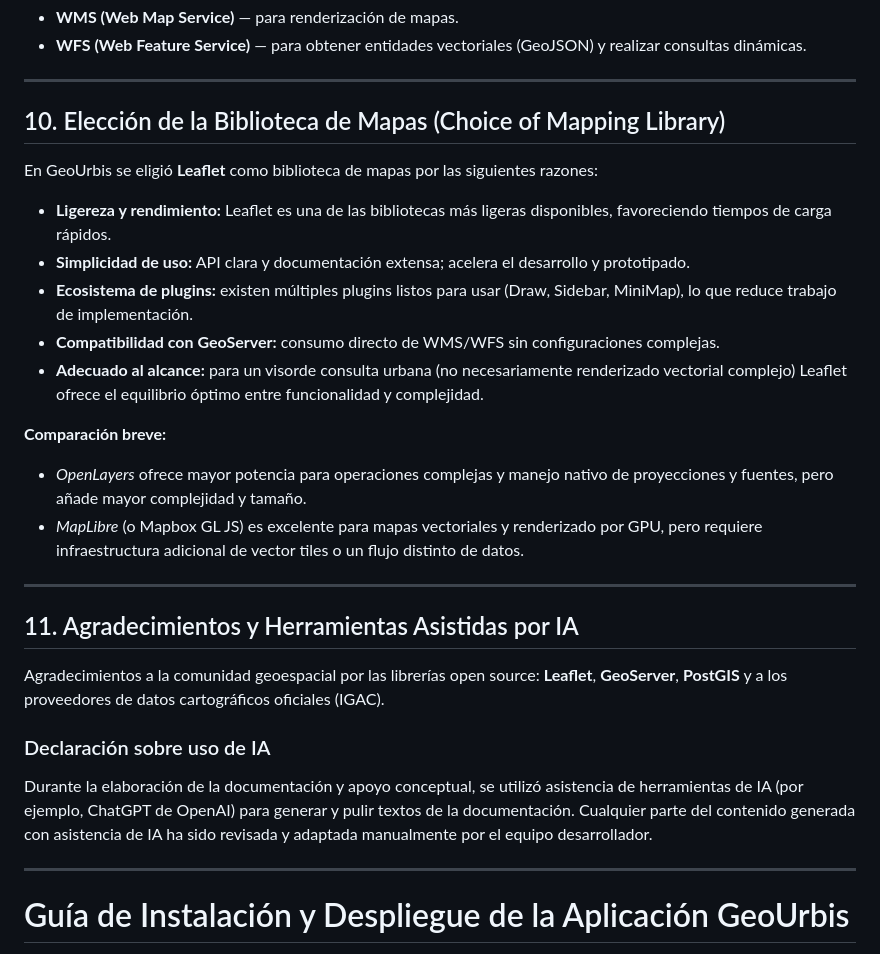
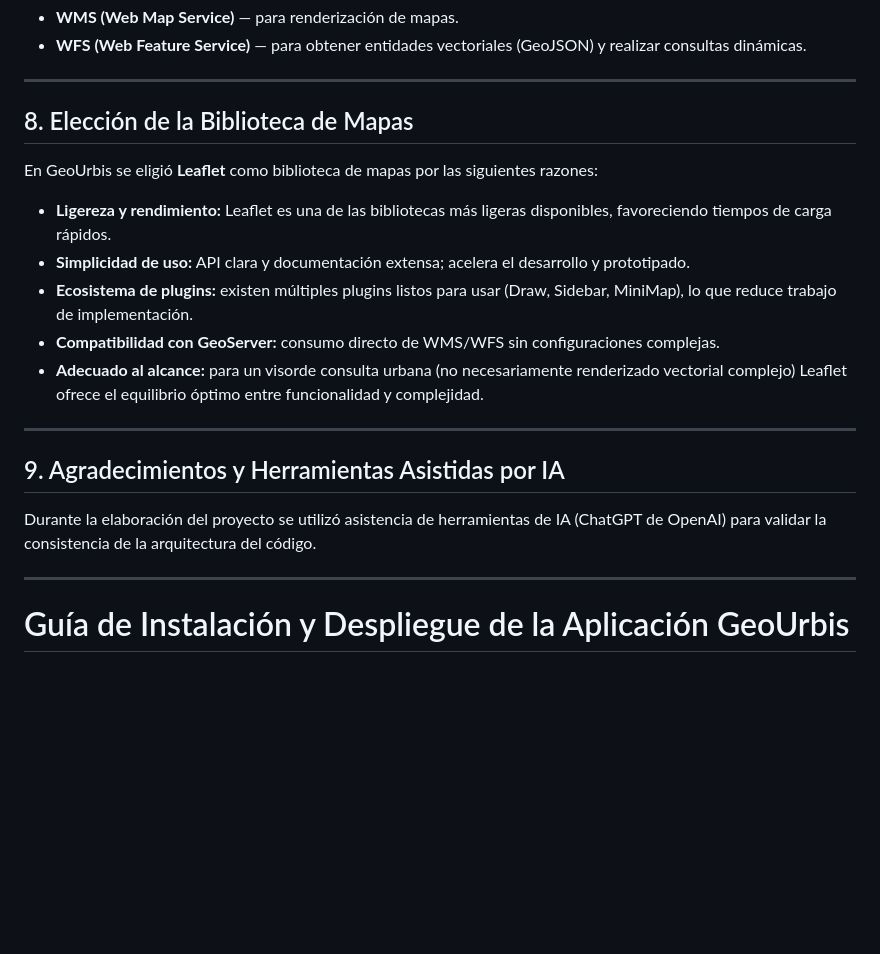
Before and after one commit to nevanegasg/sigweb, a Markdown page: README.md, the part around the change printed below. Rendered like a GitHub page; blank space fills up the shorter version.

```diff
--- a/README.md
+++ b/README.md
@@ -92,7 +102,7 @@ GeoUrbis integra las siguientes funcionalidades destacadas:
 
 ---
 
-## 10. Elección de la Biblioteca de Mapas (Choice of Mapping Library)
+## 8. Elección de la Biblioteca de Mapas
 
 En GeoUrbis se eligió **Leaflet** como biblioteca de mapas por las siguientes razones:
 
@@ -102,18 +112,11 @@ En GeoUrbis se eligió **Leaflet** como biblioteca de mapas por las siguientes r
 - **Compatibilidad con GeoServer:** consumo directo de WMS/WFS sin configuraciones complejas.
 - **Adecuado al alcance:** para un visorde consulta urbana (no necesariamente renderizado vectorial complejo) Leaflet ofrece el equilibrio óptimo entre funcionalidad y complejidad.
 
-**Comparación breve:**
-- *OpenLayers* ofrece mayor potencia para operaciones complejas y manejo nativo de proyecciones y fuentes, pero añade mayor complejidad y tamaño.
-- *MapLibre* (o Mapbox GL JS) es excelente para mapas vectoriales y renderizado por GPU, pero requiere infraestructura adicional de vector tiles o un flujo distinto de datos.
-
 ---
 
-## 11. Agradecimientos y Herramientas Asistidas por IA
+## 9. Agradecimientos y Herramientas Asistidas por IA
 
-Agradecimientos a la comunidad geoespacial por las librerías open source: **Leaflet**, **GeoServer**, **PostGIS** y a los proveedores de datos cartográficos oficiales (IGAC).
-
-### Declaración sobre uso de IA
-Durante la elaboración de la documentación y apoyo conceptual, se utilizó asistencia de herramientas de IA (por ejemplo, ChatGPT de OpenAI) para generar y pulir textos de la documentación. Cualquier parte del contenido generada con asistencia de IA ha sido revisada y adaptada manualmente por el equipo desarrollador.
+Durante la elaboración del proyecto se utilizó asistencia de herramientas de IA (ChatGPT de OpenAI) para validar la consistencia de la arquitectura del código.
 
 ---
 
```
Also changed, not shown: other parts of README.md (+22 -12 lines), img/readme/consulta.jpg (added), img/readme/filtro.jpg (added), img/readme/herramientas.jpg (added), img/readme/popups.jpg (added), img/readme/zoom.jpg (added).
